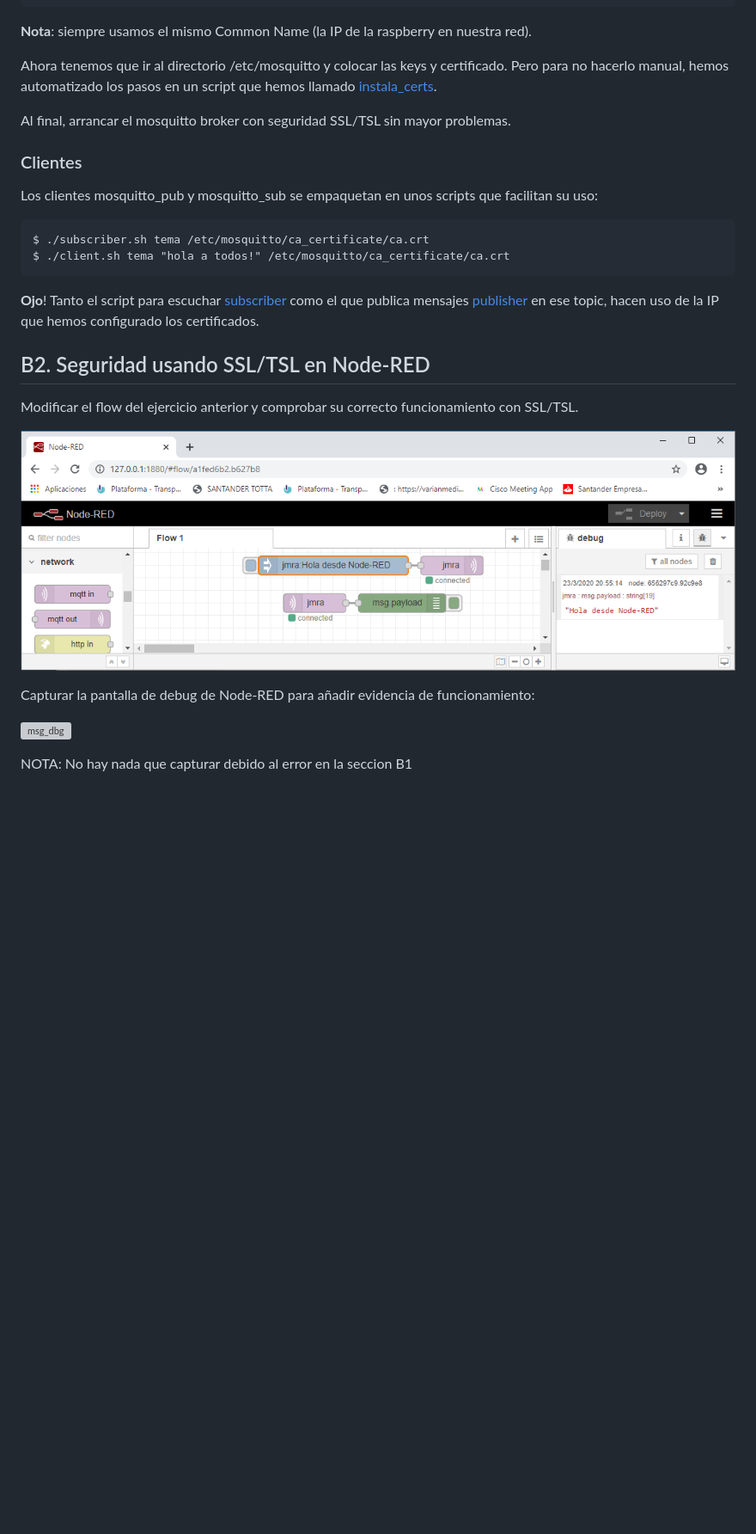
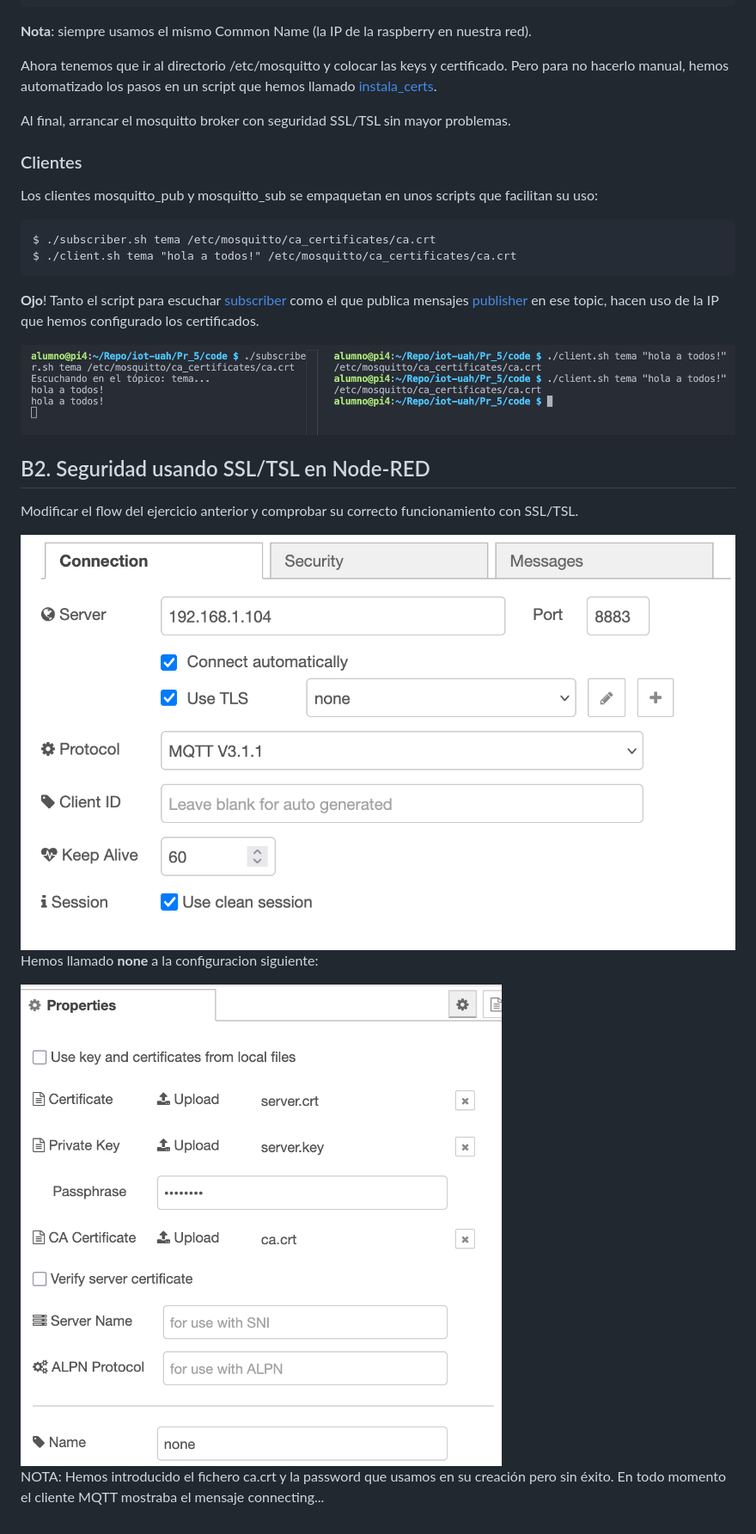
Before and after one commit to ubriquejazz/iot-uah, a Markdown page: Pr_5/readme.md, the part around one of its changes. Shown at 86% size. Drawn GitHub-style; pictures changed too: Pr_5/fig/nred_setup_01.png (added), Pr_5/fig/nred_setup_02.png (added), Pr_5/fig/tema_consola.png (added); blank space fills up the shorter version; grey boxes are pictures that could not be loaded.

Commit message:
asi se queda

```diff
--- a/Pr_5/readme.md
+++ b/Pr_5/readme.md
@@ -72,26 +72,25 @@ Ahora tenemos que ir al directorio /etc/mosquitto y colocar las keys y certifica
 
 Al final, arrancar el mosquitto broker con seguridad SSL/TSL sin mayor problemas.
-
 
 ### Clientes
 
 Los clientes mosquitto_pub y mosquitto_sub se empaquetan en unos scripts que facilitan su uso:
 
-    $ ./subscriber.sh tema /etc/mosquitto/ca_certificate/ca.crt
-    $ ./client.sh tema "hola a todos!" /etc/mosquitto/ca_certificate/ca.crt
+    $ ./subscriber.sh tema /etc/mosquitto/ca_certificates/ca.crt
+    $ ./client.sh tema "hola a todos!" /etc/mosquitto/ca_certificates/ca.crt
 
 **Ojo**! Tanto el script para escuchar [subscriber](code/subscriber.sh) como el que publica mensajes [publisher](code/client.sh) en ese topic,  hacen uso de la IP que hemos configurado los certificados.
 
-
+![](fig/tema_consola.png)
 
 ## B2. Seguridad usando SSL/TSL en Node-RED
 
 Modificar el flow del ejercicio anterior y comprobar su correcto funcionamiento con SSL/TSL.
 
-![](fig/flow_p4.png)
+<img src="fig/nred_setup_01.png" style="zoom:33%;" />
 
-Capturar la pantalla de debug de Node-RED para añadir evidencia de funcionamiento:
+Hemos llamado **none** a la configuracion siguiente:
 
-![msg_dbg]()
+<img src="fig/nred_setup_02.png" alt="msg_dbg" style="zoom:33%;" />
 
-NOTA: No hay nada que capturar debido al error en la seccion B1
+NOTA: Hemos introducido el fichero ca.crt y la password que usamos en su creación pero sin éxito. En todo momento el cliente MQTT mostraba el mensaje connecting...
```
Also changed, not shown: other parts of Pr_5/readme.md (+2 -2 lines), 3 other files.
